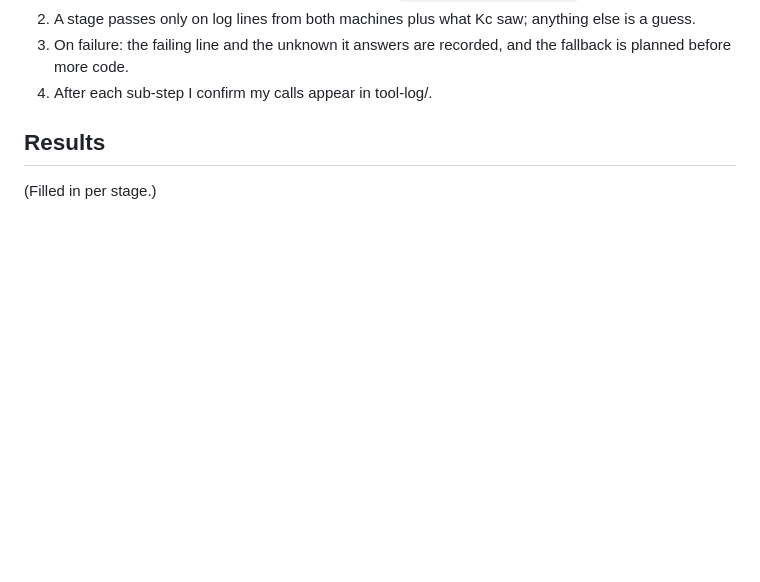
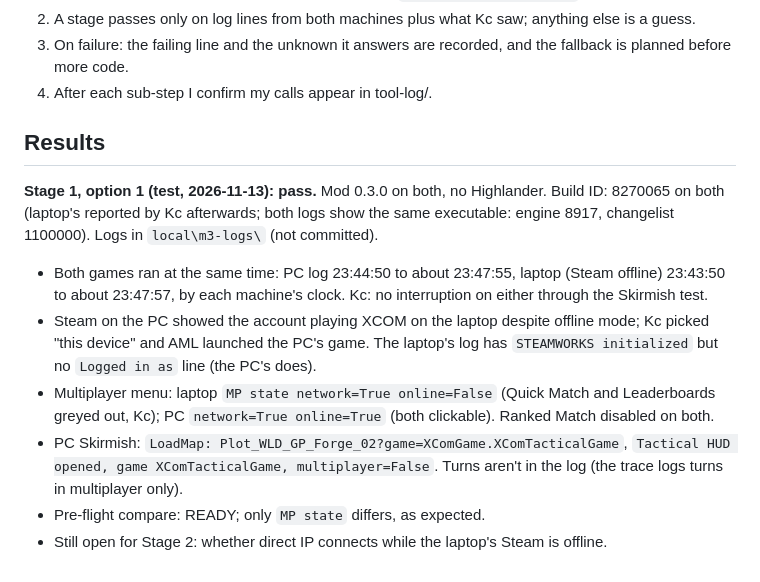
Before and after one commit to Kcmichalson/490-Course, a Markdown page: Artifact5/plans/m3-plan.md, the part around the change. GitHub-like rendering; blank space fills up the shorter version.

```diff
--- a/Artifact5/plans/m3-plan.md
+++ b/Artifact5/plans/m3-plan.md
@@ -190,4 +190,24 @@ dependency ties us to its version. Week 7 may not fit Stages 1-6; Stage
 
 ## Results
 
-(Filled in per stage.)
+**Stage 1, option 1 (test, 2026-11-13): pass.** Mod 0.3.0 on both, no
+Highlander. Build ID: 8270065 on both (laptop's reported by Kc
+afterwards; both logs show the same executable: engine 8917, changelist
+1100000). Logs in
+`local\m3-logs\` (not committed).
+- Both games ran at the same time: PC log 23:44:50 to about 23:47:55,
+  laptop (Steam offline) 23:43:50 to about 23:47:57, by each machine's
+  clock. Kc: no interruption on either through the Skirmish test.
+- Steam on the PC showed the account playing XCOM on the laptop despite
+  offline mode; Kc picked "this device" and AML launched the PC's game.
+  The laptop's log has `STEAMWORKS initialized` but no `Logged in as`
+  line (the PC's does).
+- Multiplayer menu: laptop `MP state network=True online=False` (Quick
+  Match and Leaderboards greyed out, Kc); PC `network=True online=True`
+  (both clickable). Ranked Match disabled on both.
+- PC Skirmish: `LoadMap: Plot_WLD_GP_Forge_02?game=XComGame.XComTacticalGame`,
+  `Tactical HUD opened, game XComTacticalGame, multiplayer=False`. Turns
+  aren't in the log (the trace logs turns in multiplayer only).
+- Pre-flight compare: READY; only `MP state` differs, as expected.
+- Still open for Stage 2: whether direct IP connects while the laptop's
+  Steam is offline.
```
Also changed, not shown: Artifact5/LOG.md (+58 -1 lines).
